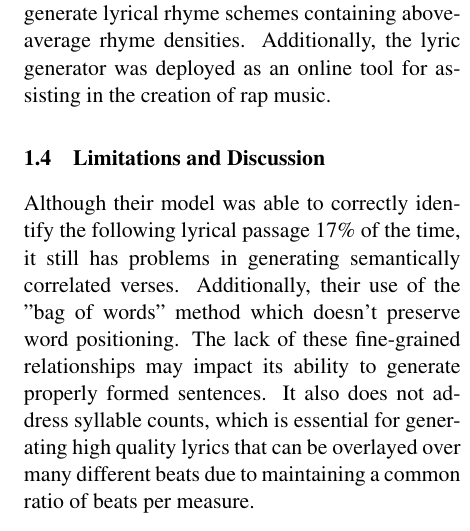
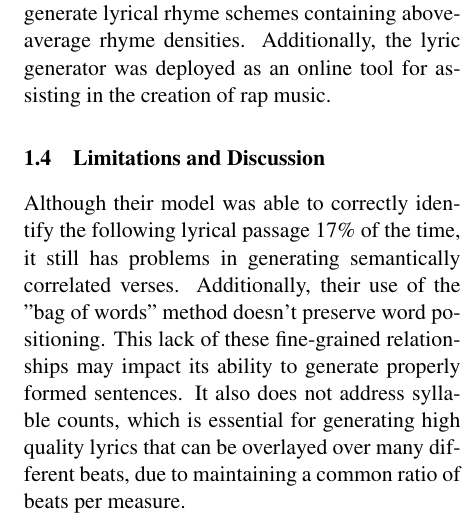
Before and after one commit to shayan223/Synthetic_Metal, a LaTeX document (Proposal.tex): part of one column of page 1 of 2, cut so that both start at the same text. Compiled offline with pdfLaTeX.

Commit message:
Update Proposal.tex

```diff
--- a/Proposal.tex
+++ b/Proposal.tex
@@ -39,7 +39,7 @@ The research paper entitled "Dopelearning" utilizes deep learning methods to gen
 Algorithmic extraction of three types of lyrical features:
 rhymes, structural sentence patterns, and semantic features. This research builds upon prior works in deep learning-based methods for rhyme extraction and meaningful lyric construction. Performance measures were not only able to correctly identify the following line in a rap verse 17\% of the time out of 299 candidates, but also was able to generate lyrical rhyme schemes containing above-average rhyme densities. Additionally, the lyric generator was deployed as an online tool for assisting in the creation of rap music.
 \subsection{Limitations and Discussion}
-Although their model was able to correctly identify the following lyrical passage 17\% of the time, it still has problems in generating semantically correlated verses. Additionally, their use of the "bag of words" method which doesn't preserve word positioning. The lack of these fine-grained relationships may impact its ability to generate properly formed sentences. It also does not address syllable counts, which is essential for generating high quality lyrics that can be overlayed over many different beats due to maintaining a common ratio of beats per measure.
+Although their model was able to correctly identify the following lyrical passage 17\% of the time, it still has problems in generating semantically correlated verses. Additionally, their use of the "bag of words" method doesn't preserve word positioning. This lack of these fine-grained relationships may impact its ability to generate properly formed sentences. It also does not address syllable counts, which is essential for generating high quality lyrics that can be overlayed over many different beats, due to maintaining a common ratio of beats per measure.
 \subsection{Why This Paper?}
 The clarity of the paper in both detailing the algorithmic implementation, as well as in identifying and extracting features, is very accessible and relevant to our project. While not all of the songs we will be training on will maintain strict rhyming schemes, their methods for training the network to detect certain sentence structures or properties of words serves as a guide for engineering our own feature extraction methods.
 \subsection{Wider Research Context}
```
